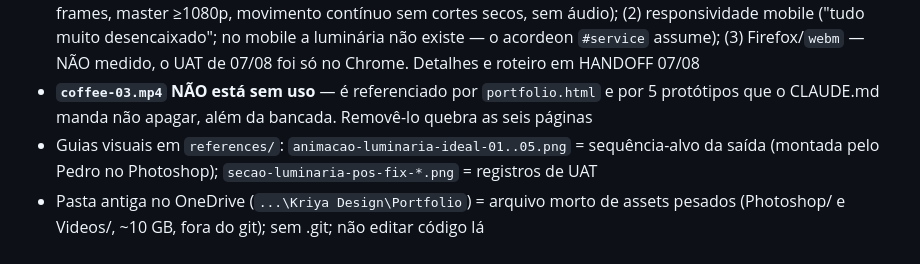
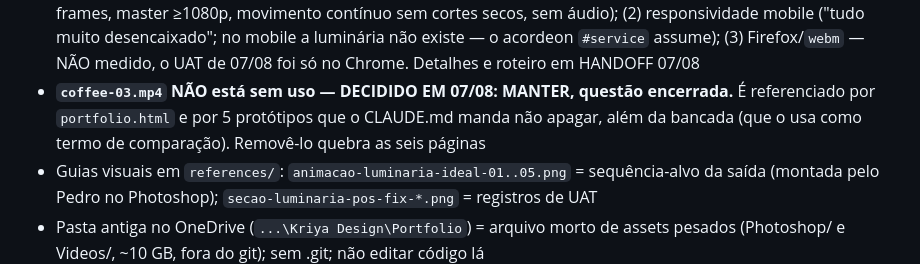
Before and after one commit to pedroribeiro2706/kriya, a Markdown page: MEMORY.md, the part around the change. GitHub-like rendering.

```diff
--- a/MEMORY.md
+++ b/MEMORY.md
@@ -14,7 +14,7 @@ Fatos-chave do projeto (detalhes e narrativa completa em `HANDOFF.md`):
 - **`ffmpeg` existe nesta máquina** fora do PATH: `G:\Anthropic Playground\Remotion Skills\node_modules\@remotion\compositor-win32-x64-msvc\ffmpeg.exe`. Build sem o filtro `fps` — usar `-r`, nunca `-vf fps=`
 - Skill global `video-scrub-bench` (`C:\Users\Pedro\.claude\skills\`, espelhada em `Brain\docs\assets\skills\`) encapsula o pipeline: parser de átomos MP4 sem ffprobe, comandos de encode, padrão do lerp e a bancada que conta frames pintados via `requestVideoFrameCallback`
 - Backlog priorizado: (1) **vídeo autoral no Higgsfield** — spec de encomenda já com números provados (~250 frames, master ≥1080p, movimento contínuo sem cortes secos, sem áudio); (2) responsividade mobile ("tudo muito desencaixado"; no mobile a luminária não existe — o acordeon `#service` assume); (3) Firefox/`webm` — NÃO medido, o UAT de 07/08 foi só no Chrome. Detalhes e roteiro em HANDOFF 07/08
-- **`coffee-03.mp4` NÃO está sem uso** — é referenciado por `portfolio.html` e por 5 protótipos que o CLAUDE.md manda não apagar, além da bancada. Removê-lo quebra as seis páginas
+- **`coffee-03.mp4` NÃO está sem uso — DECIDIDO EM 07/08: MANTER, questão encerrada.** É referenciado por `portfolio.html` e por 5 protótipos que o CLAUDE.md manda não apagar, além da bancada (que o usa como termo de comparação). Removê-lo quebra as seis páginas
 - Guias visuais em `references/`: `animacao-luminaria-ideal-01..05.png` = sequência-alvo da saída (montada pelo Pedro no Photoshop); `secao-luminaria-pos-fix-*.png` = registros de UAT
 - Pasta antiga no OneDrive (`...\Kriya Design\Portfolio`) = arquivo morto de assets pesados (Photoshop/ e Videos/, ~10 GB, fora do git); sem .git; não editar código lá
 - test-video-02-bkp-02.html ≡ test-video-02.html (idênticos); a variação está nos JS
```
Also changed, not shown: HANDOFF.md (+7 -5 lines).
